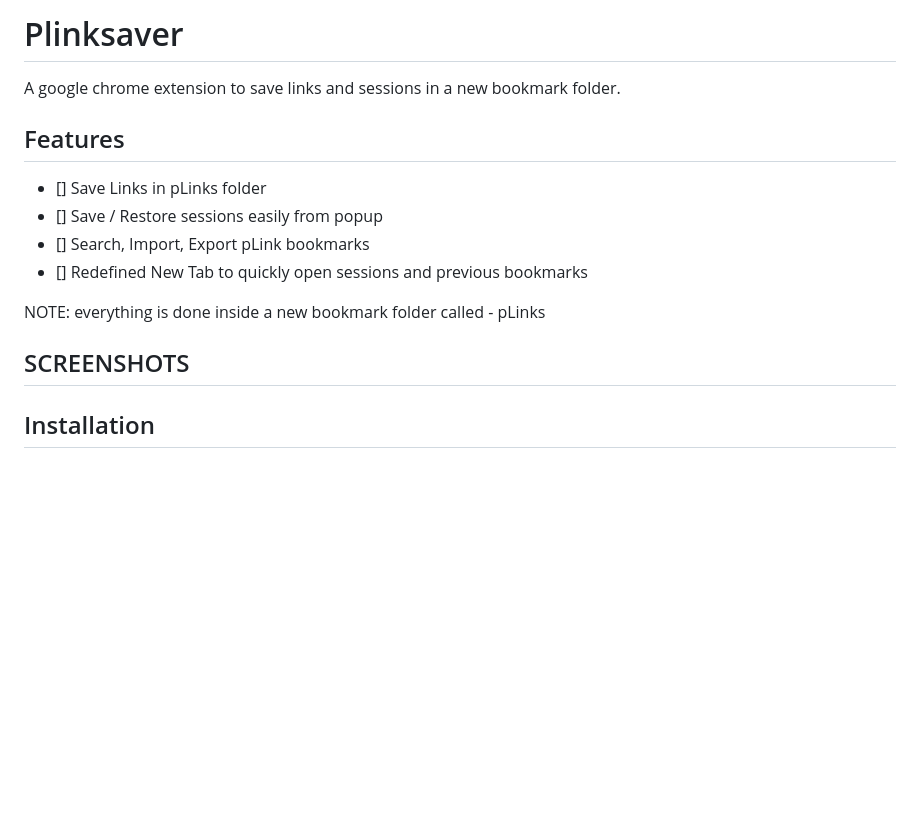
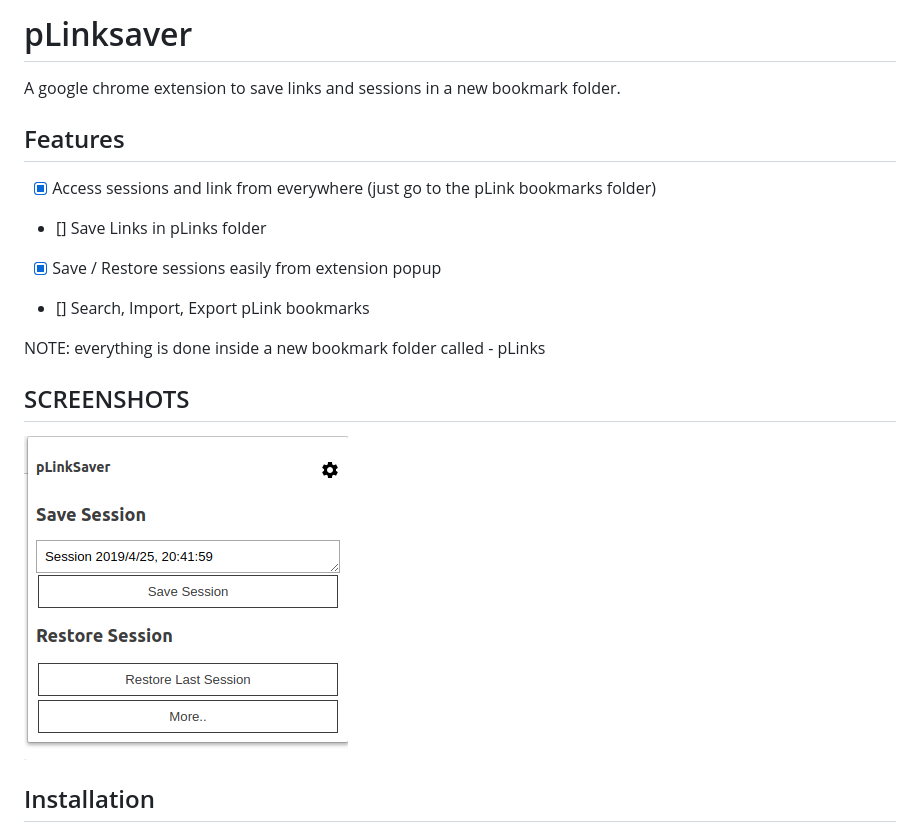
Before and after one commit to mannprerak2/plinksaver, a Markdown page: README.md, the part around the change. Rendered like a GitHub page; pictures changed too: screenshots/ex-popup.png; blank space fills up the shorter version.

Commit message:
update ss

```diff
--- a/README.md
+++ b/README.md
@@ -1,17 +1,17 @@
-Plinksaver
+pLinksaver
 =============
 A google chrome extension to save links and sessions in a new bookmark folder.
 
 ## Features ##
+- [x] Access sessions and link from everywhere (just go to the pLink bookmarks folder)
 - [] Save Links in pLinks folder
-- [] Save / Restore sessions easily from popup
+- [x] Save / Restore sessions easily from extension popup
 - [] Search, Import, Export pLink bookmarks
-- [] Redefined New Tab to quickly open sessions and previous bookmarks
 
 NOTE: everything is done inside a new bookmark folder called - pLinks
 
 ## SCREENSHOTS ##
-
+![Popup](./screenshots/ex-popup.png?raw=true "Extension Popup")
 
 ## Installation ##
 1. Download zip file of this repo and unzip to desired location
```
Also changed, not shown: 1 other file.
